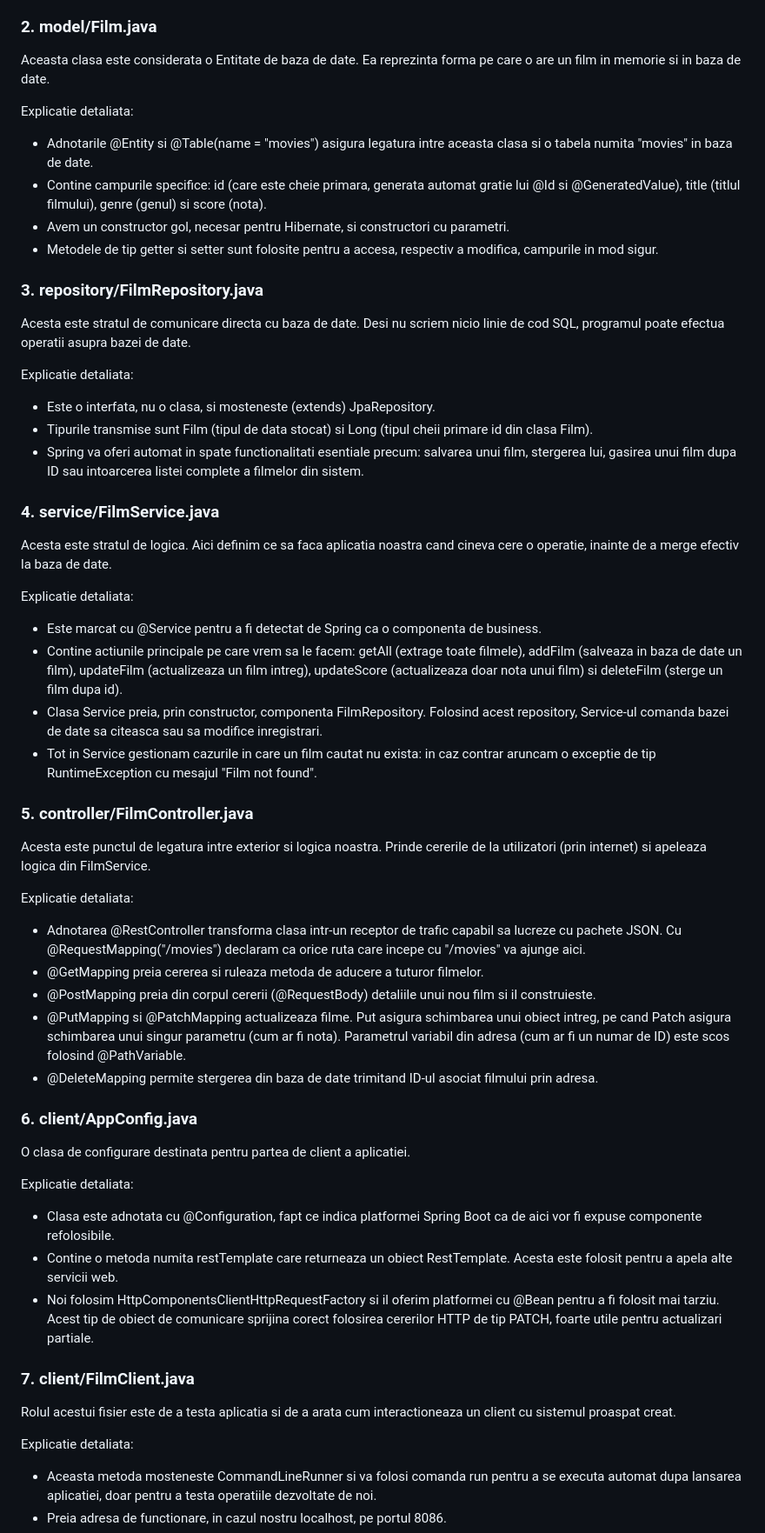
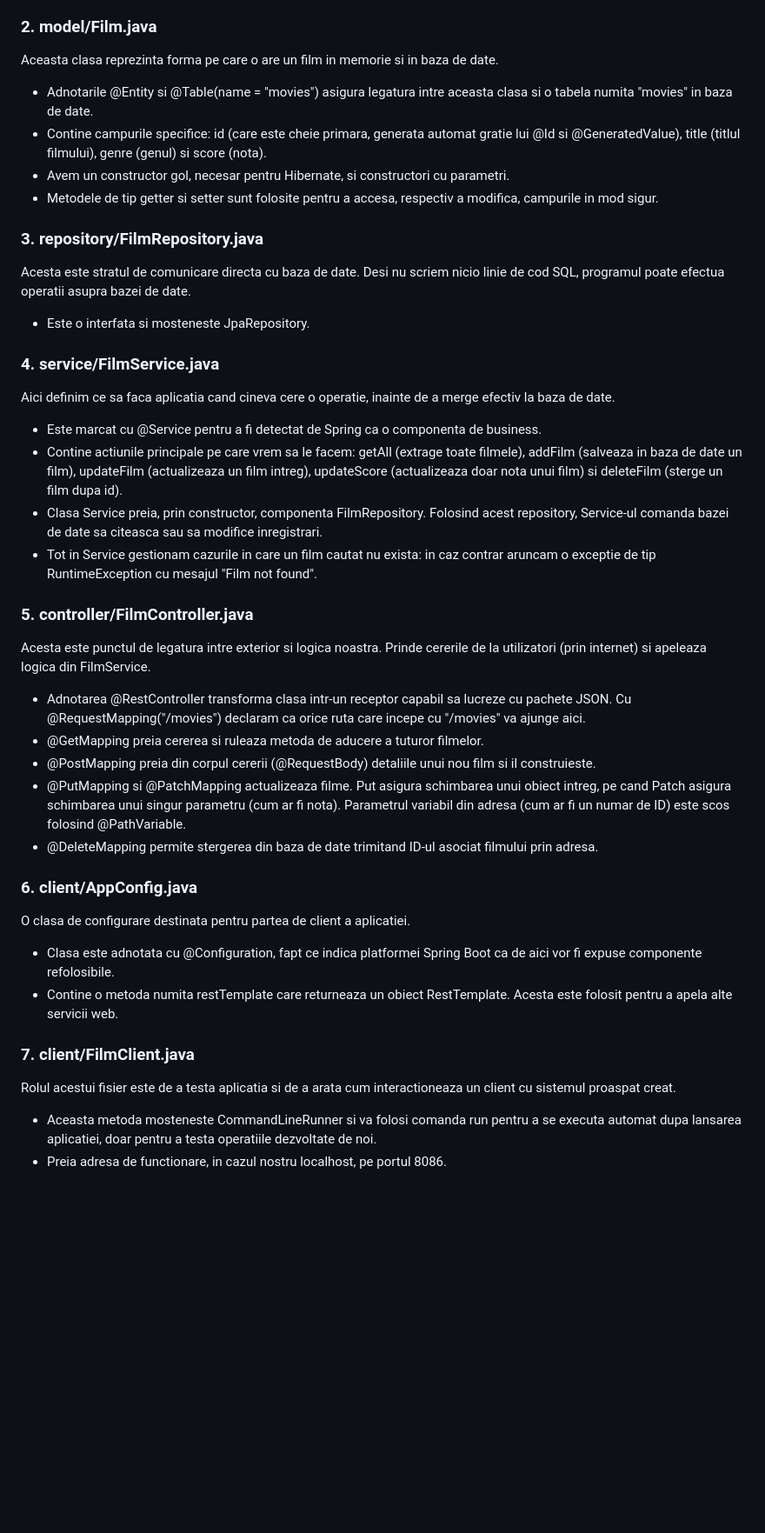
Before and after one commit to Ioanadora/AP26-2026-2A5-Petrache-Teodora-, a Markdown page: Tema7/README.md, the part around one of its changes. Shown at 87% size. Drawn GitHub-style; blank space fills up the shorter version.

```diff
--- a/Tema7/README.md
+++ b/Tema7/README.md
@@ -21,9 +19,9 @@ Aceasta este clasa principala a programului
 - Dupa pornirea aplicatiei, clasa preia componenta FilmClient dintr-un context Spring si apeleaza metoda runClient(), pentru a rula testele asupra API-ului.
 
 ### 2. model/Film.java
-Aceasta clasa este considerata o Entitate de baza de date. Ea reprezinta forma pe care o are un film in memorie si in baza de date.
+Aceasta clasa reprezinta forma pe care o are un film in memorie si in baza de date.
 
-Explicatie detaliata:
+
 - Adnotarile @Entity si @Table(name = "movies") asigura legatura intre aceasta clasa si o tabela numita "movies" in baza de date.
 - Contine campurile specifice: id (care este cheie primara, generata automat gratie lui @Id si @GeneratedValue), title (titlul filmului), genre (genul) si score (nota).
 - Avem un constructor gol, necesar pentru Hibernate, si constructori cu parametri.
@@ -32,15 +30,12 @@ Explicatie detaliata:
 ### 3. repository/FilmRepository.java
 Acesta este stratul de comunicare directa cu baza de date. Desi nu scriem nicio linie de cod SQL, programul poate efectua operatii asupra bazei de date.
 
-Explicatie detaliata:
-- Este o interfata, nu o clasa, si mosteneste (extends) JpaRepository.
-- Tipurile transmise sunt Film (tipul de data stocat) si Long (tipul cheii primare id din clasa Film).
-- Spring va oferi automat in spate functionalitati esentiale precum: salvarea unui film, stergerea lui, gasirea unui film dupa ID sau intoarcerea listei complete a filmelor din sistem.
+
+- Este o interfata si mosteneste JpaRepository.
 
 ### 4. service/FilmService.java
-Acesta este stratul de logica. Aici definim ce sa faca aplicatia noastra cand cineva cere o operatie, inainte de a merge efectiv la baza de date.
+ Aici definim ce sa faca aplicatia cand cineva cere o operatie, inainte de a merge efectiv la baza de date.
 
-Explicatie detaliata:
 - Este marcat cu @Service pentru a fi detectat de Spring ca o componenta de business.
 - Contine actiunile principale pe care vrem sa le facem: getAll (extrage toate filmele), addFilm (salveaza in baza de date un film), updateFilm (actualizeaza un film intreg), updateScore (actualizeaza doar nota unui film) si deleteFilm (sterge un film dupa id).
 - Clasa Service preia, prin constructor, componenta FilmRepository. Folosind acest repository, Service-ul comanda bazei de date sa citeasca sau sa modifice inregistrari.
@@ -49,8 +44,7 @@ Explicatie detaliata:
 ### 5. controller/FilmController.java
 Acesta este punctul de legatura intre exterior si logica noastra. Prinde cererile de la utilizatori (prin internet) si apeleaza logica din FilmService.
 
-Explicatie detaliata:
-- Adnotarea @RestController transforma clasa intr-un receptor de trafic capabil sa lucreze cu pachete JSON. Cu @RequestMapping("/movies") declaram ca orice ruta care incepe cu "/movies" va ajunge aici.
+- Adnotarea @RestController transforma clasa intr-un receptor capabil sa lucreze cu pachete JSON. Cu @RequestMapping("/movies") declaram ca orice ruta care incepe cu "/movies" va ajunge aici.
 - @GetMapping preia cererea si ruleaza metoda de aducere a tuturor filmelor.
 - @PostMapping preia din corpul cererii (@RequestBody) detaliile unui nou film si il construieste.
 - @PutMapping si @PatchMapping actualizeaza filme. Put asigura schimbarea unui obiect intreg, pe cand Patch asigura schimbarea unui singur parametru (cum ar fi nota). Parametrul variabil din adresa (cum ar fi un numar de ID) este scos folosind @PathVariable.
@@ -59,15 +53,13 @@ Explicatie detaliata:
 ### 6. client/AppConfig.java
 O clasa de configurare destinata pentru partea de client a aplicatiei.
 
-Explicatie detaliata:
 - Clasa este adnotata cu @Configuration, fapt ce indica platformei Spring Boot ca de aici vor fi expuse componente refolosibile.
 - Contine o metoda numita restTemplate care returneaza un obiect RestTemplate. Acesta este folosit pentru a apela alte servicii web.
-- Noi folosim HttpComponentsClientHttpRequestFactory si il oferim platformei cu @Bean pentru a fi folosit mai tarziu. Acest tip de obiect de comunicare sprijina corect folosirea cererilor HTTP de tip PATCH, foarte utile pentru actualizari partiale.
+
 
 ### 7. client/FilmClient.java
 Rolul acestui fisier este de a testa aplicatia si de a arata cum interactioneaza un client cu sistemul proaspat creat.
 
-Explicatie detaliata:
 - Aceasta metoda mosteneste CommandLineRunner si va folosi comanda run pentru a se executa automat dupa lansarea aplicatiei, doar pentru a testa operatiile dezvoltate de noi.
 - Preia adresa de functionare, in cazul nostru localhost, pe portul 8086.
 - Simuleaza crearea unui nou film trimitand cererile necesare, stocheaza acel film, ii extrage adresa si face niste teste pentru actiunile de tip citire, modificare parametru si stergere film.
```
Also changed, not shown: other parts of Tema7/README.md (+1 -6 lines).
